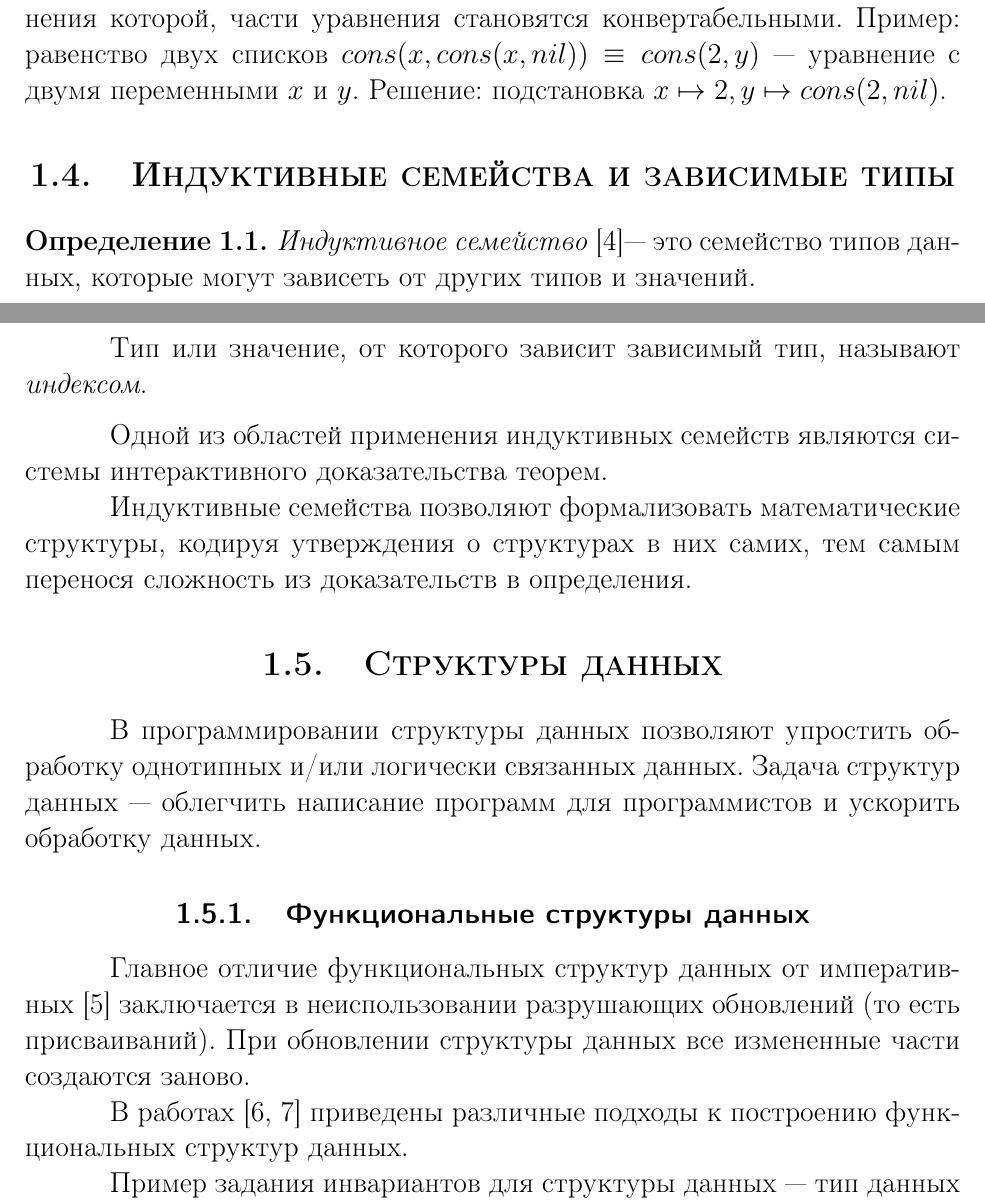
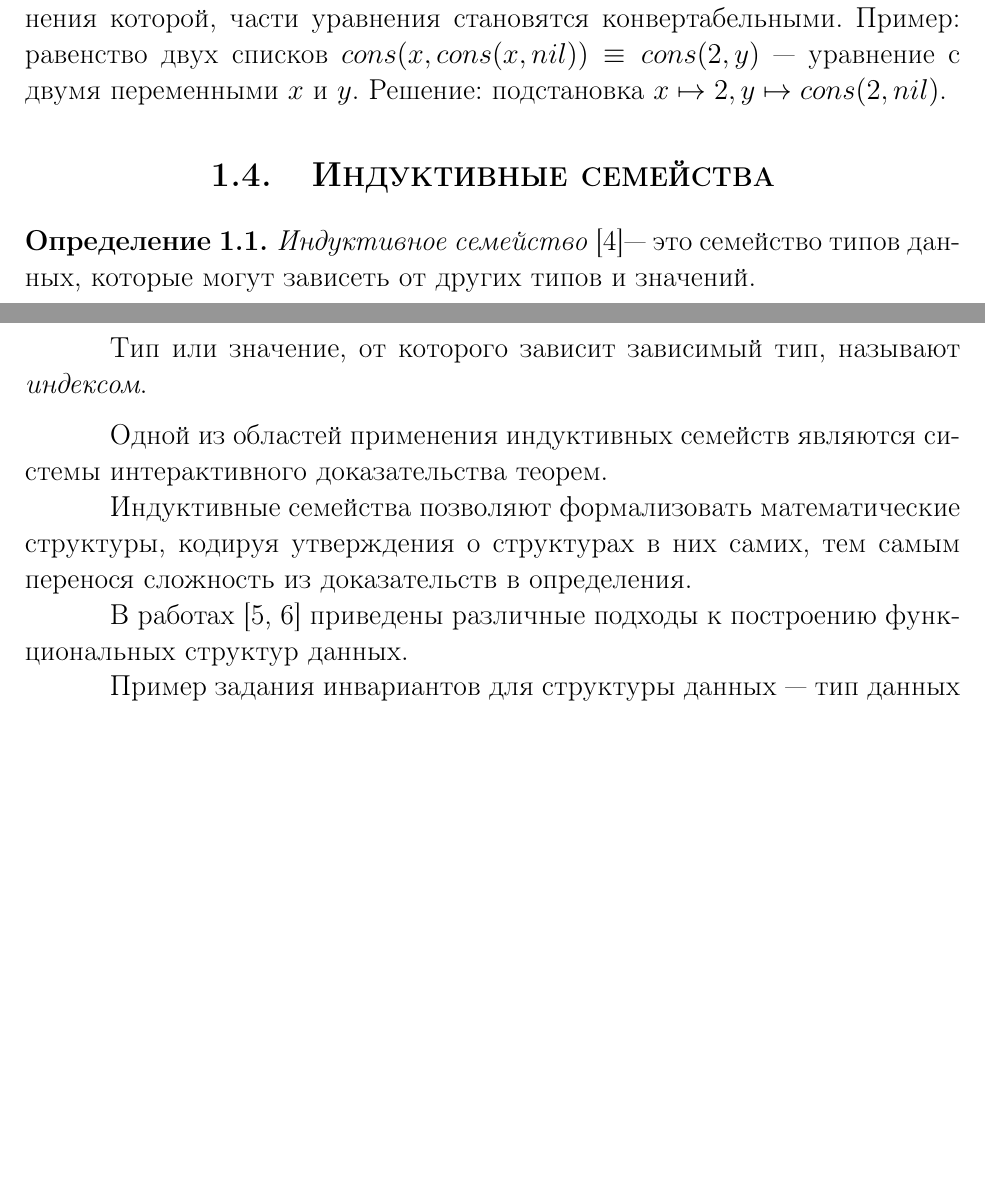
Before and after one commit to rybak/ITMO, a LaTeX thesis (thesis-src/thesis.tex, which reads thesis-src/parts/chapter1.tex): two parts of pages 5 and 6 of 9 before the commit and two parts of pages 5 and 6 of 8 after it, joined at a grey line, cut so that both start at the same text, the shorter picture padded with empty space. Compiled offline with pdfLaTeX; a LaTeX package or settings file that is missing is left out.

```diff
--- a/thesis-src/parts/chapter1.tex
+++ b/thesis-src/parts/chapter1.tex
@@ -73,11 +73,11 @@
 
 % * Очень кратко о ФП и паттерн-матчинге.
 % * Кратко о теории типов, отношении конвертабельности и Мартине-Лёфе.
-% * Кратко об унификации и индексированных семествах.
+% * Кратко об унификации и индексированных семействах.
 % * Кратко об Агда.
 % * Об известных штуках кодируемых индексируемыми семействами (ссылки из
 %   статьи МакБрайда).
-\section{Индуктивные семейства и зависимые типы}
+\section{Индуктивные семейства}
 
 \begin{definition}
 \emph{Индуктивное семейство} \cite{DybjerIndFam}— это семейство типов данных,
@@ -92,19 +92,6 @@
 Индуктивные семейства позволяют формализовать математические структуры,
 кодируя утверждения о структурах в них самих, тем самым перенося сложность из
 доказательств в определения.
-
-\section{Структуры данных}
-
-В программировании структуры данных позволяют упростить обработку
-однотипных и/или логически связанных данных.
-Задача структур данных — облегчить написание программ для программистов и
-ускорить обработку данных.
-
-\subsection{Функциональные структуры данных}
-
-Главное отличие функциональных структур данных от императивных \cite{OkasakiBook}
-заключается в неиспользовании разрушающих обновлений (то есть присваиваний).
-При обновлении структуры данных все измененные части создаются заново.
 
 % \section{Существующие подходы}
 В работах \cite{OkasakiThesis, McBridePivotal} приведены различные подходы
```
Also changed, not shown: 2 other files.
